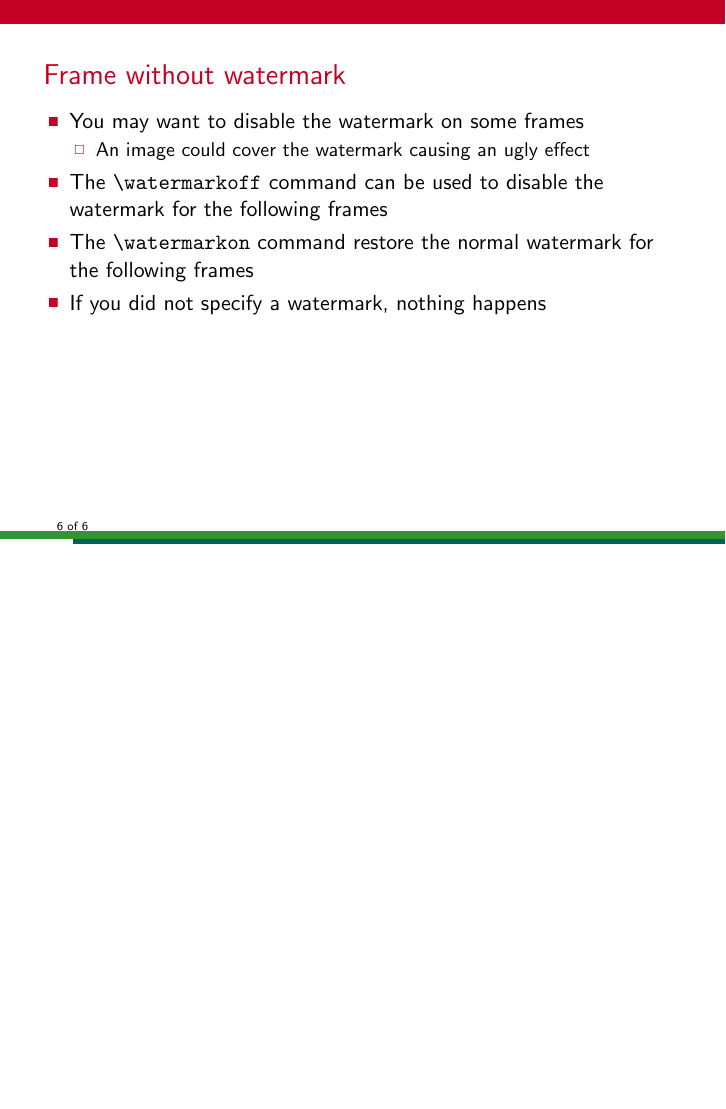
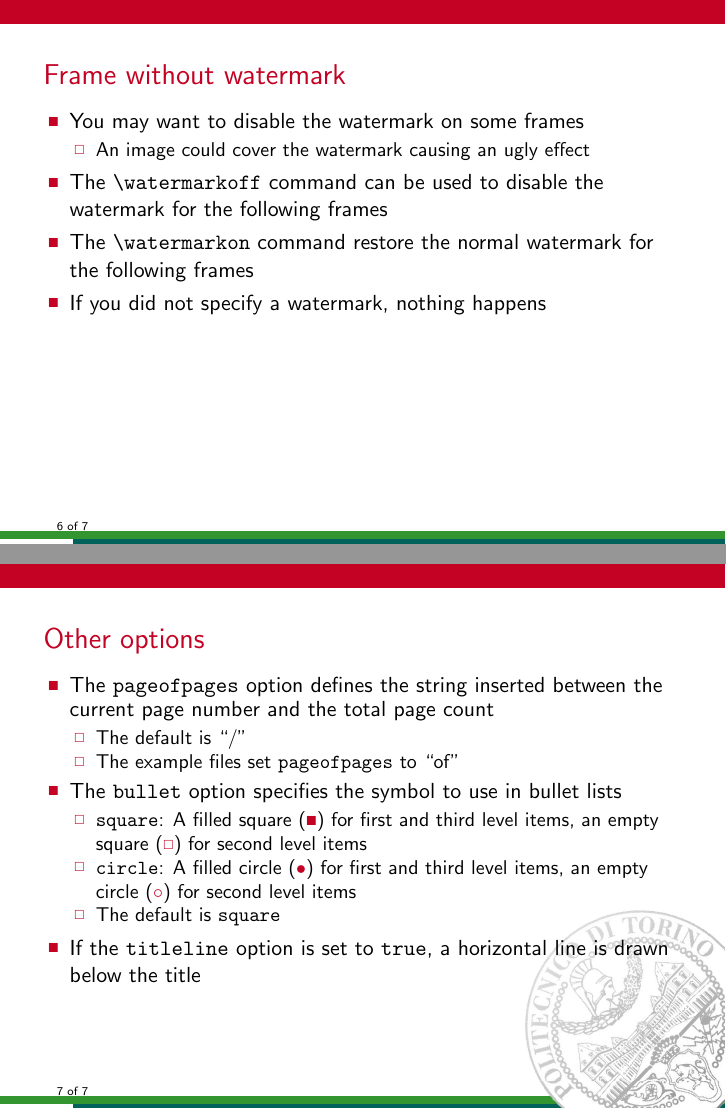
Before and after one commit to barisione/beamer-torino, LaTeX slides (nouvelle.tex, which reads content.tex): page 6 of 6 before the commit and pages 6 and 7 of 7 after it, the two joined at a grey line, the shorter picture padded with empty space. Compiled offline with pdfLaTeX.

Commit message:
Document the other options

```diff
--- a/content.tex
+++ b/content.tex
@@ -96,3 +96,28 @@ doloremque laudantium, totam rem aperiam eaque ipsa.
 
 \end{frame}
 \watermarkon
+
+\begin{frame}[t,fragile]
+\frametitle{Other options}
+\begin{itemize}
+\item The \verb!pageofpages! option defines the string inserted between the current page number
+      and the total page count
+  \begin{itemize}
+  \item The default is ``/''
+  \item The example files set \verb!pageofpages! to ``of''
+  \end{itemize}
+\item The \verb!bullet! option specifies the symbol to use in bullet lists
+  \begin{itemize}
+  \item \verb!square!: A filled square
+       ({\usebeamercolor[fg]{item}\tiny\raise0.2ex\hbox{$\blacksquare$}}) for first and third level
+        items, an empty square ({\usebeamercolor[fg]{item}\tiny\raise0.2ex\hbox{$\square$}}) for
+        second level items
+  \item \verb!circle!: A filled circle ({\usebeamercolor[fg]{item}$\bullet$}) for first
+        and third level items, an empty circle ({\usebeamercolor[fg]{item}$\circ$}) for second
+        level items
+  \item The default is \verb!square!
+  \end{itemize}
+\item If the \verb!titleline! option is set to \verb!true!, a horizontal line is drawn below
+      the title
+\end{itemize}
+\end{frame}
```
